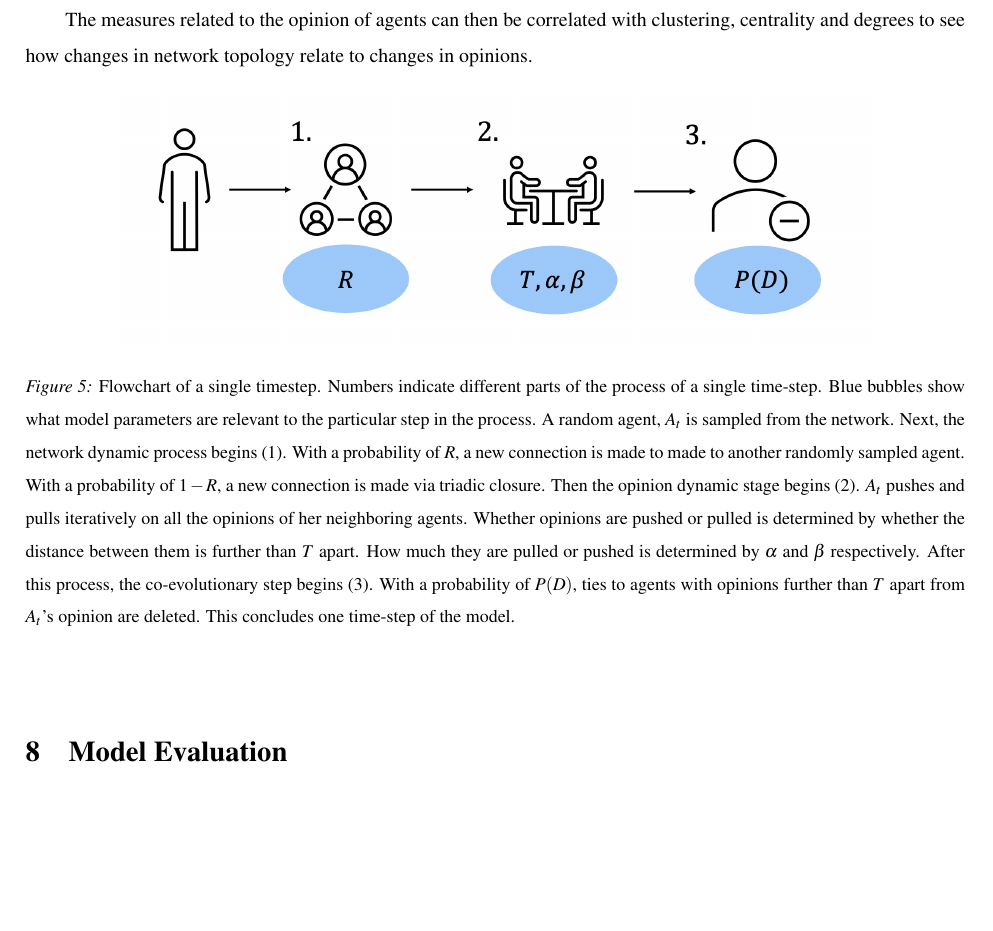
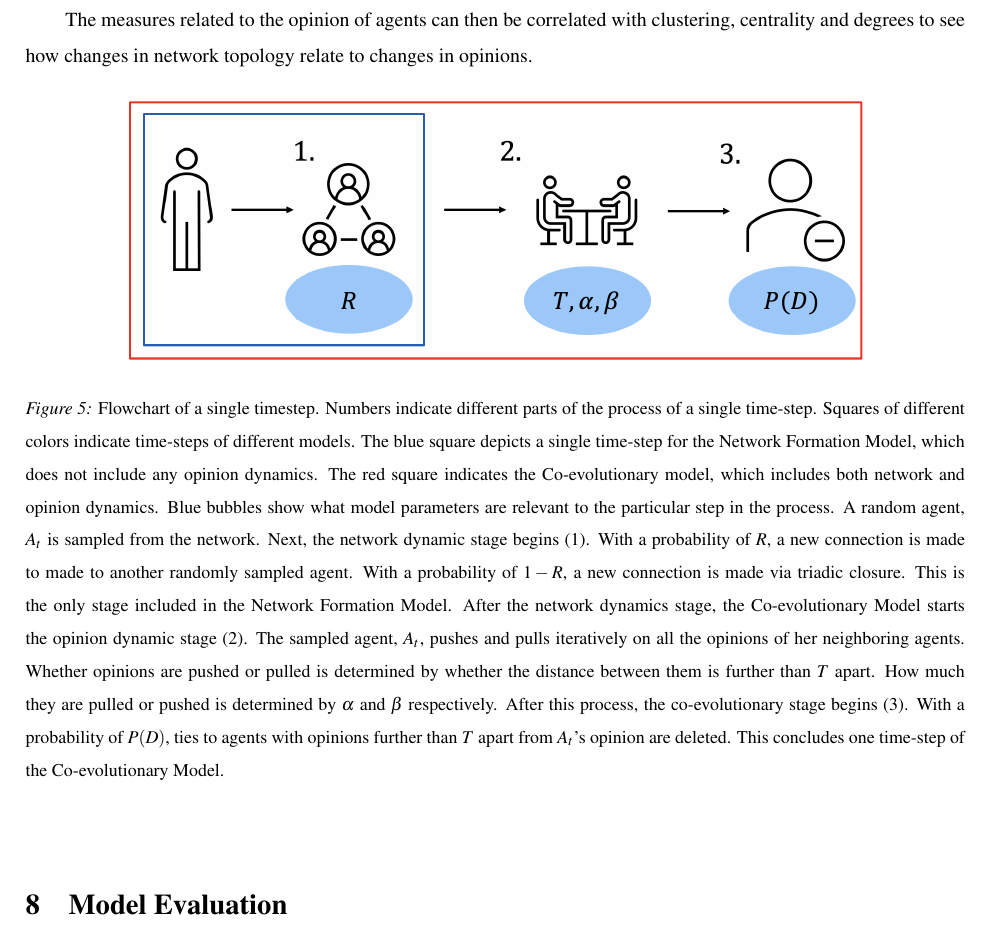
Before and after one commit to Gotticketsto360tour/LaDoN, a LaTeX paper (LaDoN/ladon/report/report.tex): part of page 20 of 57, cut so that both start at the same text, the shorter picture padded with empty space. Compiled offline with pdfLaTeX.

Commit message:
update model representation figure

```diff
--- a/LaDoN/ladon/report/report.tex
+++ b/LaDoN/ladon/report/report.tex
@@ -324,7 +324,7 @@ The measures related to the opinion of agents can then be correlated with cluste
 \begin{figure}[H]
     \centering
     \includegraphics[width=.8\linewidth]{../plots/schematics/model_representation.png}
-  \caption{Flowchart of a single timestep. Numbers indicate different parts of the process of a single time-step. Blue bubbles show what model parameters are relevant to the particular step in the process. A random agent, $A_t$ is sampled from the network. Next, the network dynamic process begins (1). With a probability of $R$, a new connection is made to made to another randomly sampled agent. With a probability of $1-R$, a new connection is made via triadic closure. Then the opinion dynamic stage begins (2). $A_t$ pushes and pulls iteratively on all the opinions of her neighboring agents. Whether opinions are pushed or pulled is determined by whether the distance between them is further than $T$ apart. How much they are pulled or pushed is determined by $\alpha$ and $\beta$ respectively. After this process, the co-evolutionary step begins (3). With a probability of $P(D)$, ties to agents with opinions further than $T$ apart from $A_t$'s opinion are deleted. This concludes one time-step of the model.}
+  \caption{Flowchart of a single timestep. Numbers indicate different parts of the process of a single time-step. Squares of different colors indicate time-steps of different models. The blue square depicts a single time-step for the Network Formation Model, which does not include any opinion dynamics. The red square indicates the Co-evolutionary model, which includes both network and opinion dynamics. Blue bubbles show what model parameters are relevant to the particular step in the process. A random agent, $A_t$ is sampled from the network. Next, the network dynamic stage begins (1). With a probability of $R$, a new connection is made to made to another randomly sampled agent. With a probability of $1-R$, a new connection is made via triadic closure. This is the only stage included in the Network Formation Model. After the network dynamics stage, the Co-evolutionary Model starts the opinion dynamic stage (2). The sampled agent, $A_t$, pushes and pulls iteratively on all the opinions of her neighboring agents. Whether opinions are pushed or pulled is determined by whether the distance between them is further than $T$ apart. How much they are pulled or pushed is determined by $\alpha$ and $\beta$ respectively. After this process, the co-evolutionary stage begins (3). With a probability of $P(D)$, ties to agents with opinions further than $T$ apart from $A_t$'s opinion are deleted. This concludes one time-step of the Co-evolutionary Model.}
   \label{fig:flowchart}
 \end{figure}
 
```
Also changed, not shown: LaDoN/ladon/plots/schematics/model_representation.png, 7 other files.
